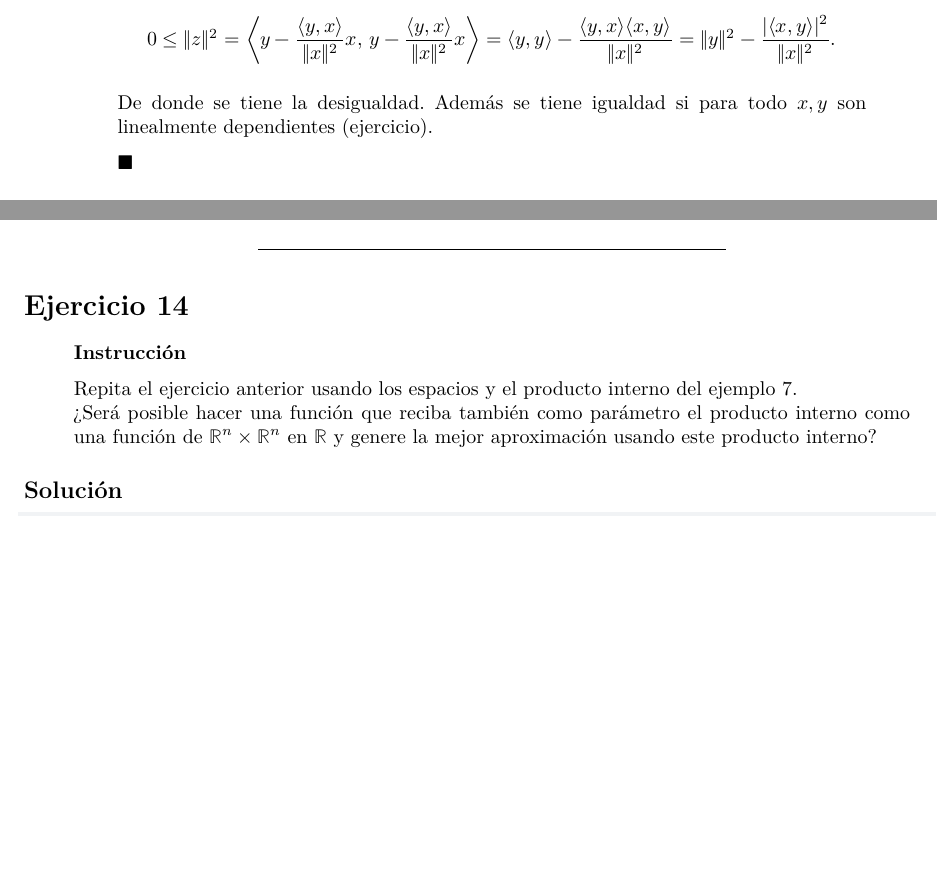
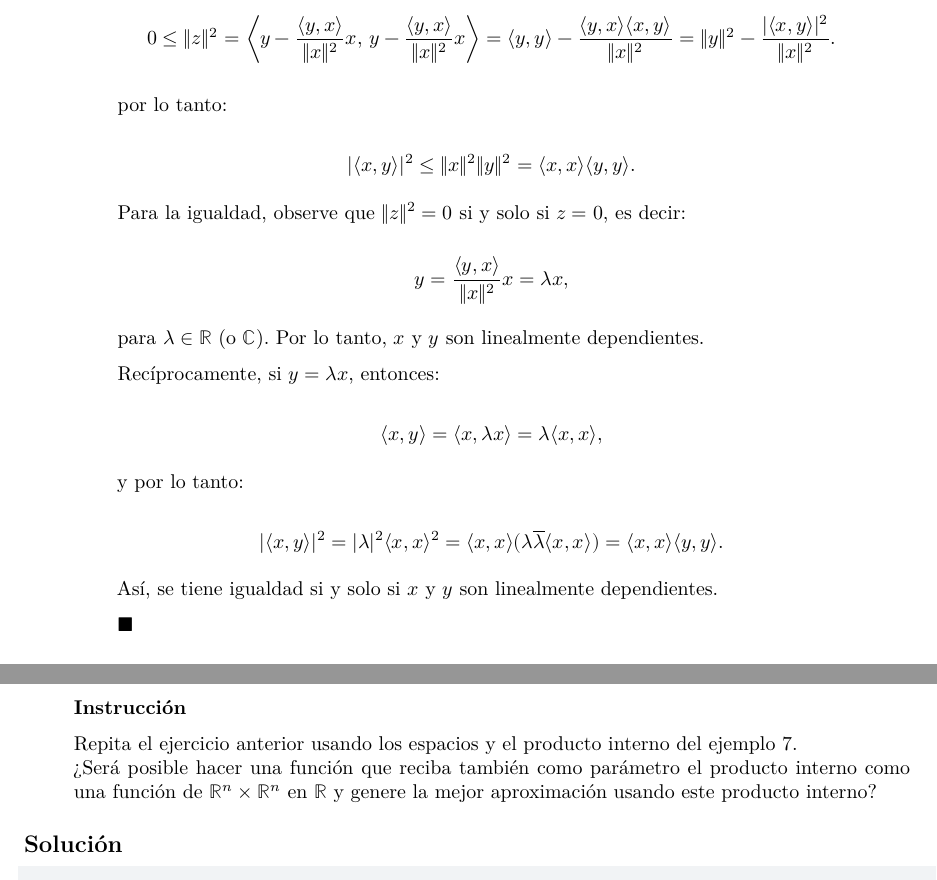
Before and after one commit to Diego-Vega-Viquez/CursoMA0501, a Quarto document (Tareas/Tarea 2/Tarea2_C38367_C26152_C38060.qmd): two parts of pages 12 and 19 of 24 before the commit and two parts of pages 12 and 20 of 25 after it, joined at a grey line, cut so that both start at the same text, the shorter picture padded with empty space. Rendered offline with R 4.5, knitr and Pandoc in place of Quarto, then LaTeX, with nearby package versions.

Commit message:
termina la demostración 10.4

```diff
--- a/Tareas/Tarea 2/Tarea2_C38367_C26152_C38060.qmd
+++ b/Tareas/Tarea 2/Tarea2_C38367_C26152_C38060.qmd
@@ -553,7 +553,35 @@ $$
 = \|y\|^2 - \frac{|\langle x, y \rangle|^2}{\|x\|^2}.
 $$
 
-De donde se tiene la desigualdad. Además se tiene igualdad si para todo $x, y$ son linealmente dependientes (ejercicio).
+
+por lo tanto:
+
+$$
+|\langle x, y \rangle|^2 \leq \|x\|^2 \|y\|^2 = \langle x, x \rangle \langle y, y \rangle.
+$$
+
+Para la igualdad, observe que $\|z\|^2 = 0$ si y solo si $z = 0$, es decir:
+
+$$
+y = \frac{\langle y, x \rangle}{\|x\|^2} x = \lambda x,
+$$
+
+para $\lambda \in \mathbb{R}$ (o $\mathbb{C}$). Por lo tanto, $x$ y $y$ son linealmente dependientes.
+
+Recíprocamente, si $y = \lambda x$, entonces:
+
+$$
+\langle x, y \rangle = \langle x, \lambda x \rangle = \lambda \langle x, x \rangle,
+$$
+
+y por lo tanto:
+
+$$
+|\langle x, y \rangle|^2 = |\lambda|^2 \langle x, x \rangle^2 = \langle x, x \rangle (\lambda \overline{\lambda} \langle x, x \rangle) = \langle x, x \rangle \langle y, y \rangle.
+$$
+
+Así, se tiene igualdad si y solo si $x$ y $y$ son linealmente dependientes.
+
 
 $\blacksquare$
 :::
```
Also changed, not shown: Tareas/Tarea 2/Tarea2_C38367_C26152_C38060.html, Tareas/Tarea 2/Tarea2_C38367_C26152_C38060.pdf.
